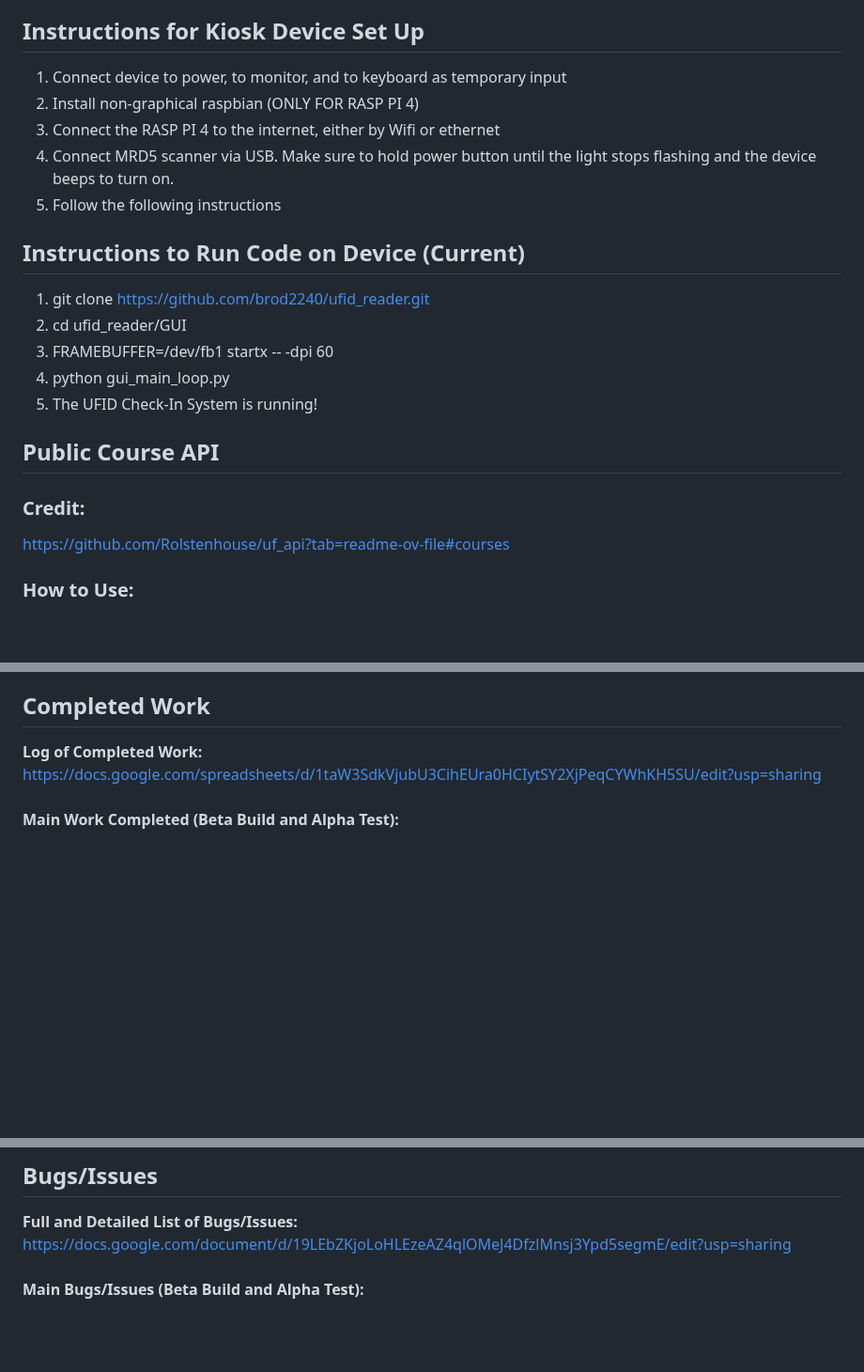
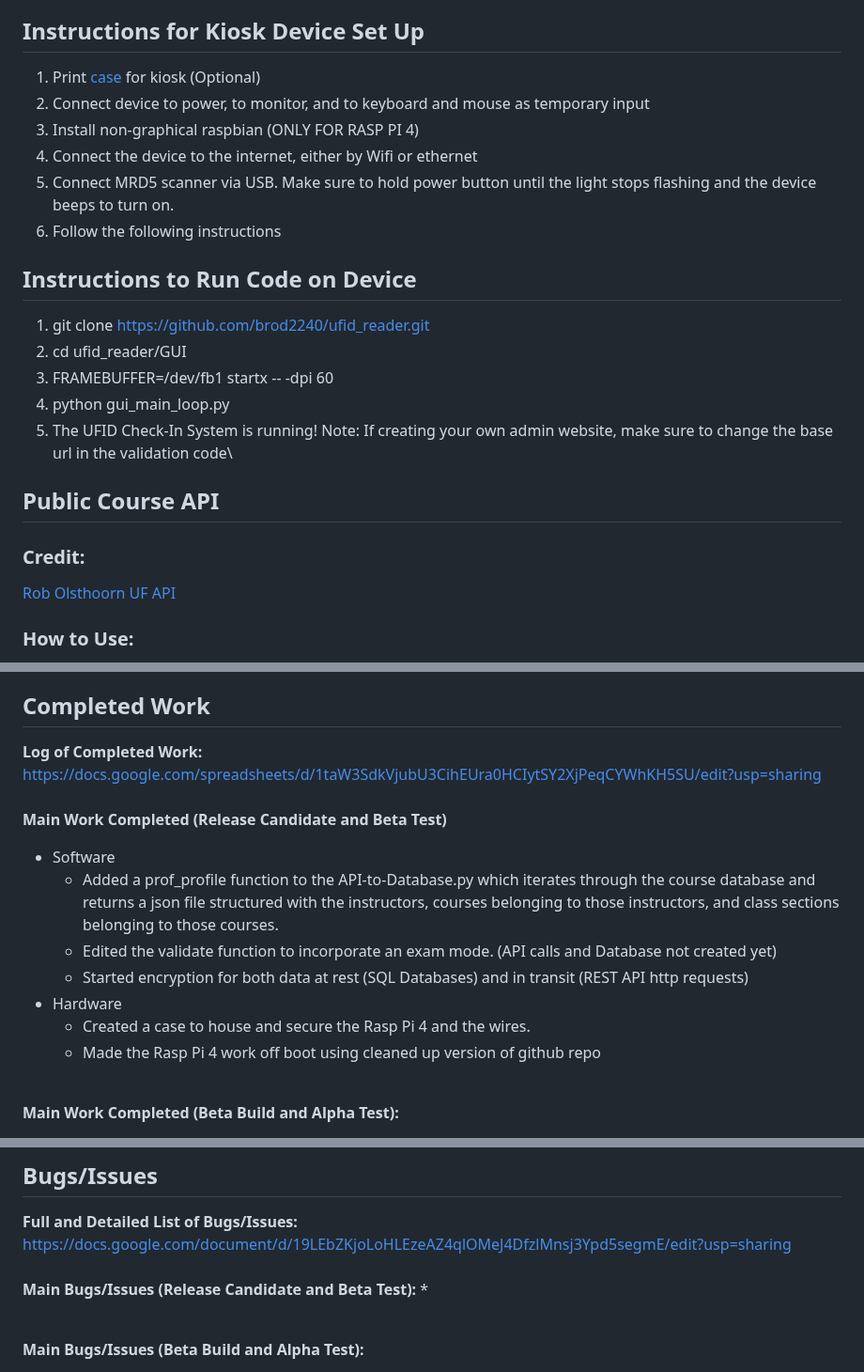
Before and after one commit to brod2240/ufid_reader, a Markdown page: README.md, 3 parts joined by grey strips. Shown at 94% size. GitHub-like rendering; blank space fills up the shorter version.

```diff
--- a/README.md
+++ b/README.md
@@ -1,21 +1,23 @@
 # UFID Reader
 System allows a magnetic stripe/NFC module to read, validate, save, and return student information for attendance purposes.
 ## Instructions for Kiosk Device Set Up
-1. Connect device to power, to monitor, and to keyboard as temporary input
-2. Install non-graphical raspbian (ONLY FOR RASP PI 4)
-3. Connect the RASP PI 4 to the internet, either by Wifi or ethernet
-4. Connect MRD5 scanner via USB. Make sure to hold power button until the light stops flashing and the device beeps to turn on.
-5. Follow the following instructions
-## Instructions to Run Code on Device (Current)
+1. Print [case](https://cad.onshape.com/documents/1842b01a4503db66c32f8896/w/fa3db0597467c5e1710e1e3d/e/0f7033d5ee01bef208a892d8?renderMode=0&uiState=67254f396d5fd65c42971bed) for kiosk (Optional)
+2. Connect device to power, to monitor, and to keyboard and mouse as temporary input
+3. Install non-graphical raspbian (ONLY FOR RASP PI 4)
+4. Connect the device to the internet, either by Wifi or ethernet
+5. Connect MRD5 scanner via USB. Make sure to hold power button until the light stops flashing and the device beeps to turn on.
+6. Follow the following instructions
+## Instructions to Run Code on Device
 1. git clone https://github.com/brod2240/ufid_reader.git
 2. cd ufid_reader/GUI
 3. FRAMEBUFFER=/dev/fb1 startx -- -dpi 60
 4. python gui_main_loop.py
 5. The UFID Check-In System is running!
+Note: If creating your own admin website, make sure to change the base url in the validation code\
 
 ## Public Course API
 ### Credit:
-https://github.com/Rolstenhouse/uf_api?tab=readme-ov-file#courses
+[Rob Olsthoorn UF API](https://github.com/Rolstenhouse/uf_api?tab=readme-ov-file#courses)
 ### How to Use:
 **Base URL:**
 \[GET\] https://one.ufl.edu/apix/soc/schedule/[parameters] \
@@ -157,6 +159,16 @@ GatorUFID or GatorCheck is a web application that allows for database hosting, d
 ## Completed Work
 **Log of Completed Work:** https://docs.google.com/spreadsheets/d/1taW3SdkVjubU3CihEUra0HCIytSY2XjPeqCYWhKH5SU/edit?usp=sharing \
 \
+**Main Work Completed (Release Candidate and Beta Test)**
+* Software
+   * Added a prof_profile function to the API-to-Database.py which iterates through the course database and returns a json file structured with the instructors, courses belonging to those instructors, and class sections belonging to those courses.
+   * Edited the validate function to incorporate an exam mode. (API calls and Database not created yet)
+   * Started encryption for both data at rest (SQL Databases) and in transit (REST API http requests)
+* Hardware
+   * Created a case to house and secure the Rasp Pi 4 and the wires.
+   * Made the Rasp Pi 4 work off boot using cleaned up version of github repo
+
+\
 **Main Work Completed (Beta Build and Alpha Test):**
 * Software
    * Wrote program API-to-Database.py which utilized public course API to get all class sections for that semester and save them to a database
@@ -234,6 +246,10 @@ External communication to database with secure internet connection and API reque
 Data validation code will be written to ensure that the input is valid with regards to fitting the 8 digit student ID or unique ISO number format. It will also be checked in terms of existing in the student database as stated in the internal system section. Sensitive data will also encrypted before being sent through API requests and requests for sensitive data will need authorized device checked with the serial number of the kiosks in the Pi/Kiosks database.
 ## Bugs/Issues
 **Full and Detailed List of Bugs/Issues:** https://docs.google.com/document/d/19LEbZKjoLoHLEzeAZ4qlOMeJ4DfzlMnsj3Ypd5segmE/edit?usp=sharing \
+\
+**Main Bugs/Issues (Release Candidate and Beta Test):**
+*
+
 \
 **Main Bugs/Issues (Beta Build and Alpha Test):**
 * Kiosks page can be accessed without login. Note: only temp form page can be seen at time of bug.
```
